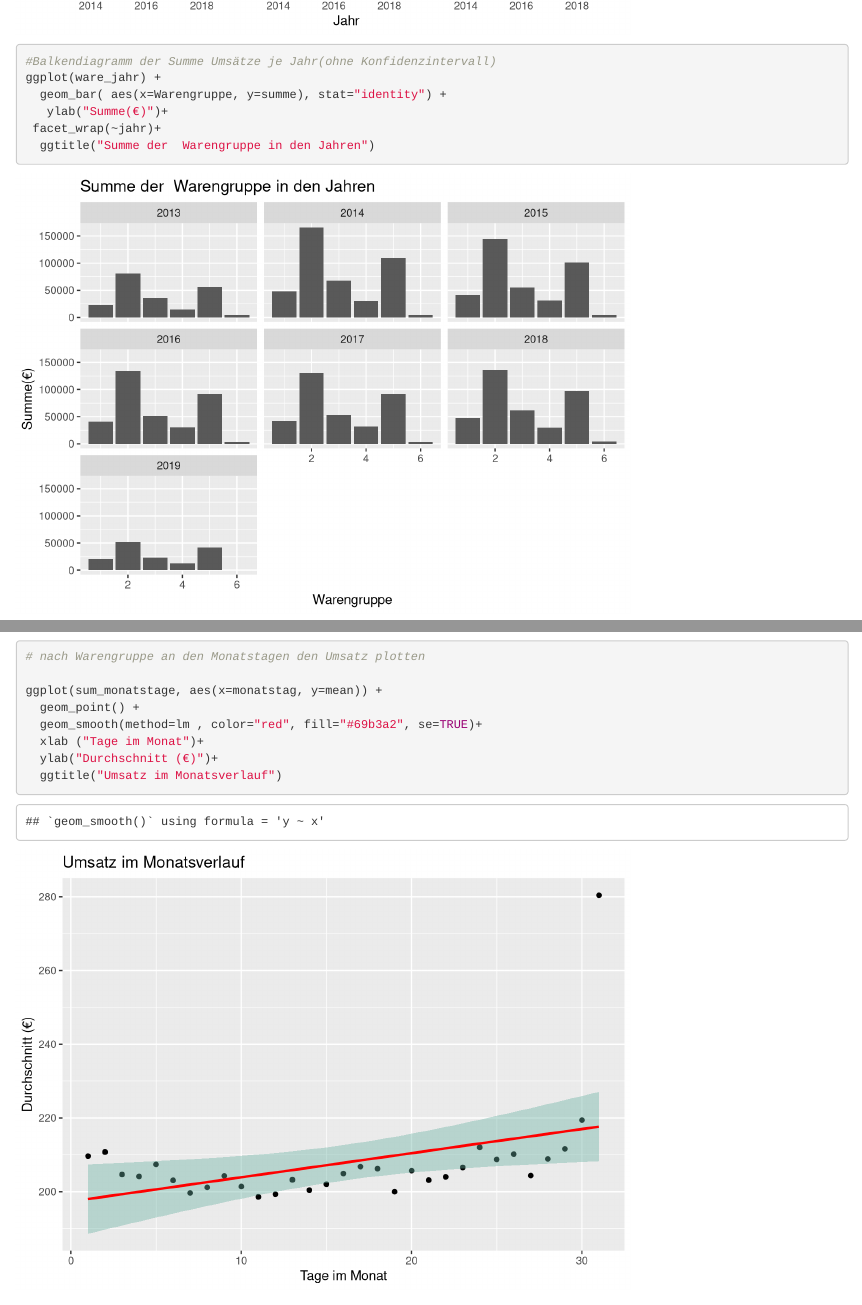
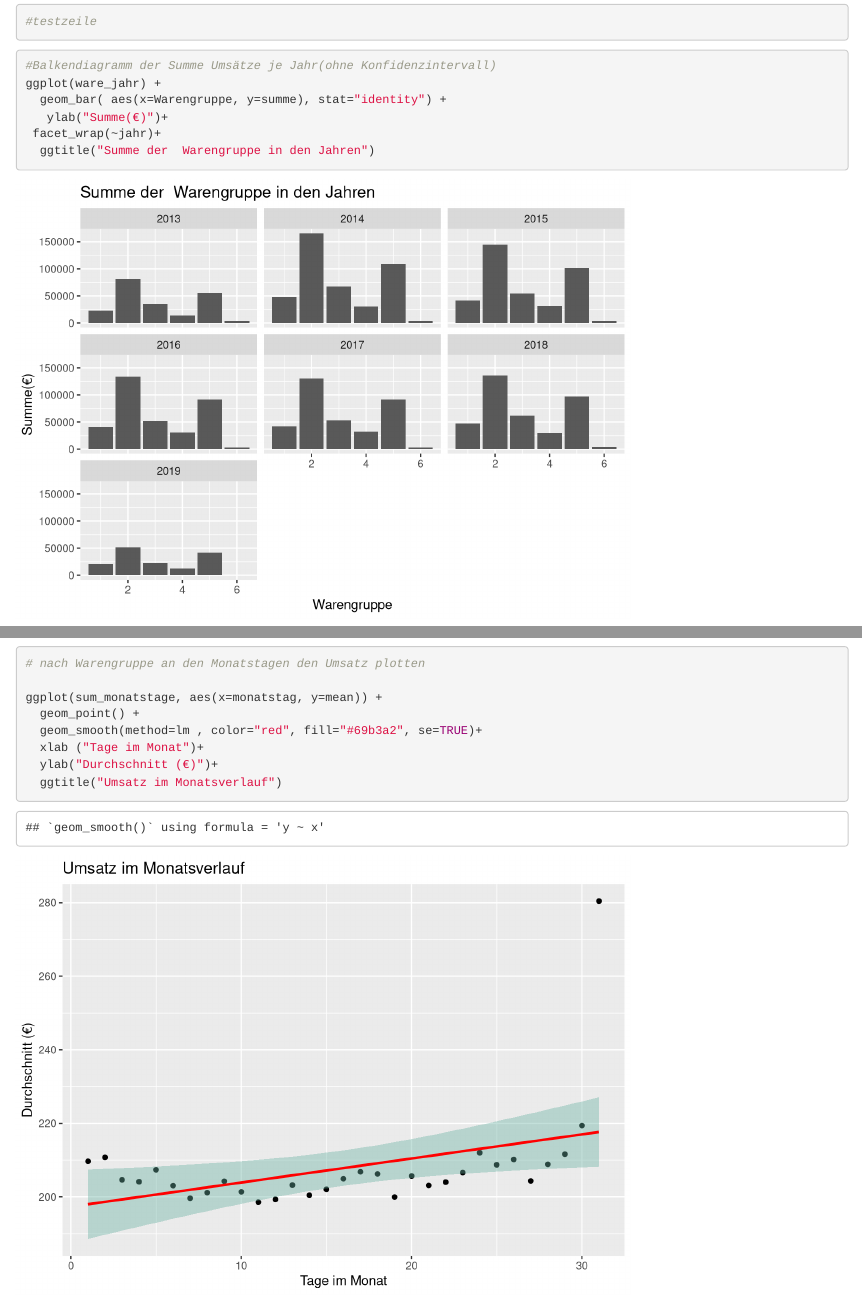
Before and after one commit to lindenau-tobias/Data-Science-Gruppe-2-Teamordner, an R Markdown document (Zeitpunkt_Monat_Jahr.Rmd): the page in a window 1100 px wide, from 3580 px down before the commit and from 3620 px down after it, so that both start at the same text, and a second part further down, joined at a grey line. Rendered offline with R 4.5, knitr and Pandoc, with nearby package versions.

````diff
--- a/Zeitpunkt_Monat_Jahr.Rmd
+++ b/Zeitpunkt_Monat_Jahr.Rmd
@@ -93,6 +93,8 @@
   xlab("Jahr")+
   ylab("Summe Umsatz (€)")+
   ggtitle ("Umsatz über den gesamten Zeitraum nach Warengruppen")
+
+#testzeile
 
 ```
 
````
Also changed, not shown: Zeitpunkt_Monat_Jahr.nb.html (deleted).
